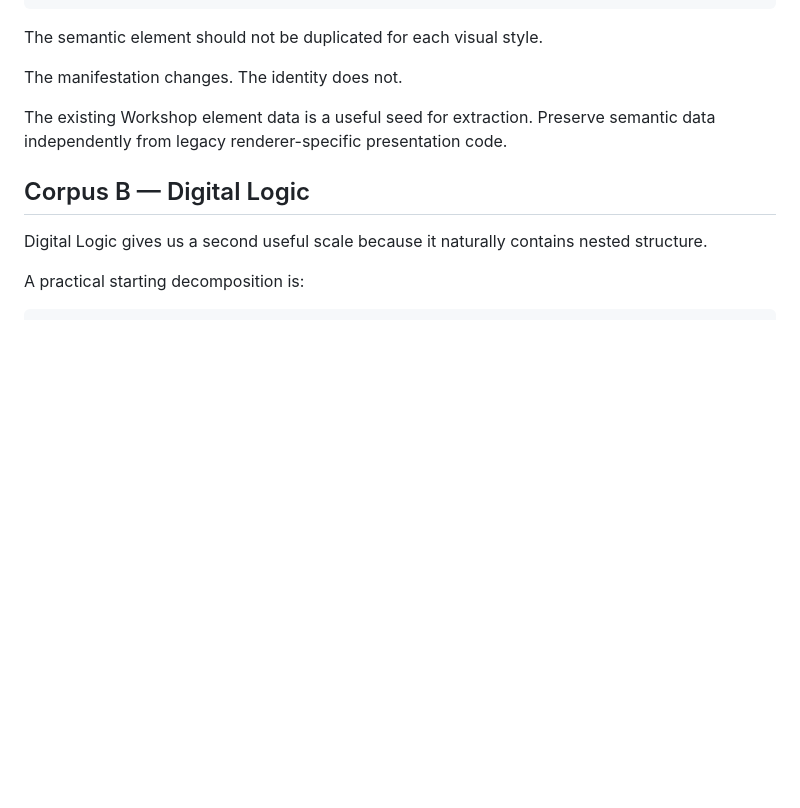
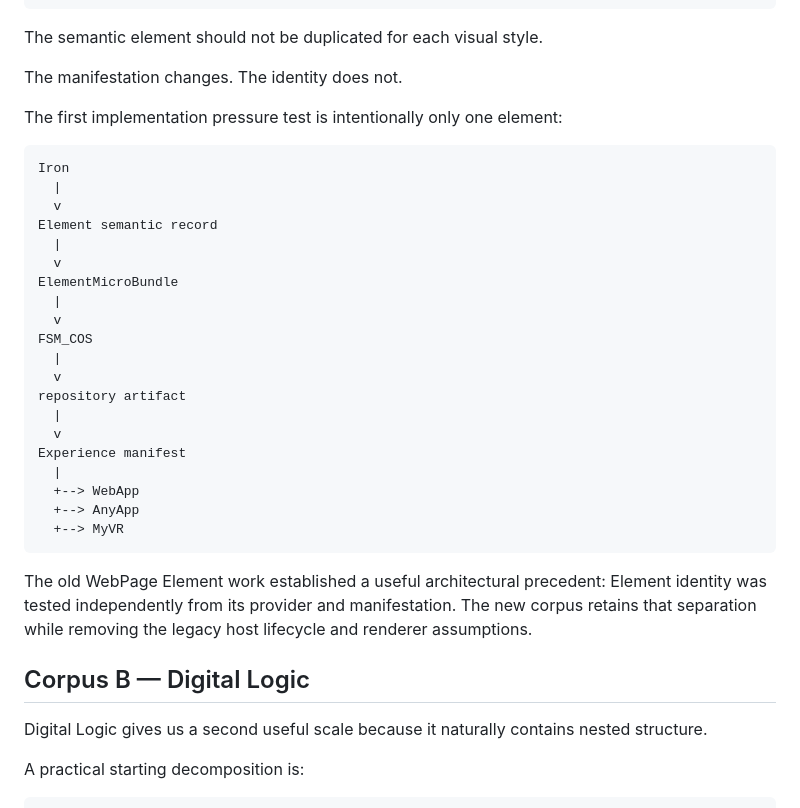
Before and after one commit to TrentBest/TheSingularityWorkshop.Experiences, a Markdown page: docs/ATOMIC_ONTOLOGY.md, the part around the change. GitHub-like rendering; blank space fills up the shorter version.

Commit message:
docs: make Iron the first atomic ontology pressure test

````diff
--- a/docs/ATOMIC_ONTOLOGY.md
+++ b/docs/ATOMIC_ONTOLOGY.md
@@ -57,7 +57,32 @@ The semantic element should not be duplicated for each visual style.
 
 The manifestation changes. The identity does not.
 
-The existing Workshop element data is a useful seed for extraction. Preserve semantic data independently from legacy renderer-specific presentation code.
+The first implementation pressure test is intentionally only one element:
+
+```text
+Iron
+  |
+  v
+Element semantic record
+  |
+  v
+ElementMicroBundle
+  |
+  v
+FSM_COS
+  |
+  v
+repository artifact
+  |
+  v
+Experience manifest
+  |
+  +--> WebApp
+  +--> AnyApp
+  +--> MyVR
+```
+
+The old WebPage Element work established a useful architectural precedent: Element identity was tested independently from its provider and manifestation. The new corpus retains that separation while removing the legacy host lifecycle and renderer assumptions.
 
 ## Corpus B — Digital Logic
 
````
